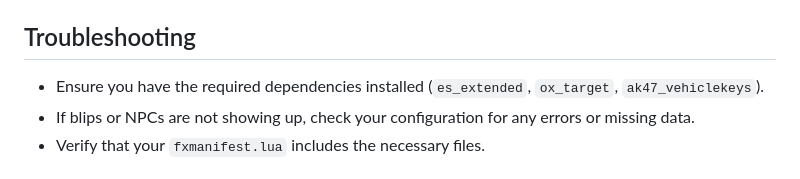
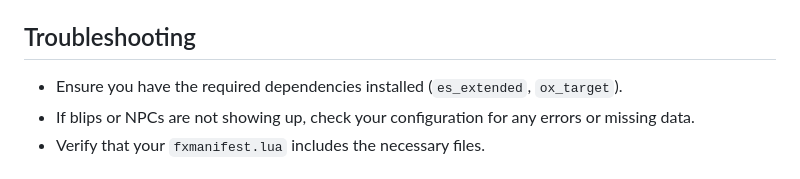
Before and after one commit to ZeRwYXX/zerwyx_location, a Markdown page: README.md, the part around the change. Rendered like a GitHub page.

```diff
--- a/README.md
+++ b/README.md
@@ -176,7 +176,7 @@ Config.Translations = {
    - Change `sprite`, `color`, `scale`, `display`, and `text` to your liking.
 
 ## Troubleshooting
-- Ensure you have the required dependencies installed (`es_extended`, `ox_target`, `ak47_vehiclekeys`).
+- Ensure you have the required dependencies installed (`es_extended`, `ox_target`).
 - If blips or NPCs are not showing up, check your configuration for any errors or missing data.
 - Verify that your `fxmanifest.lua` includes the necessary files.
 
```
